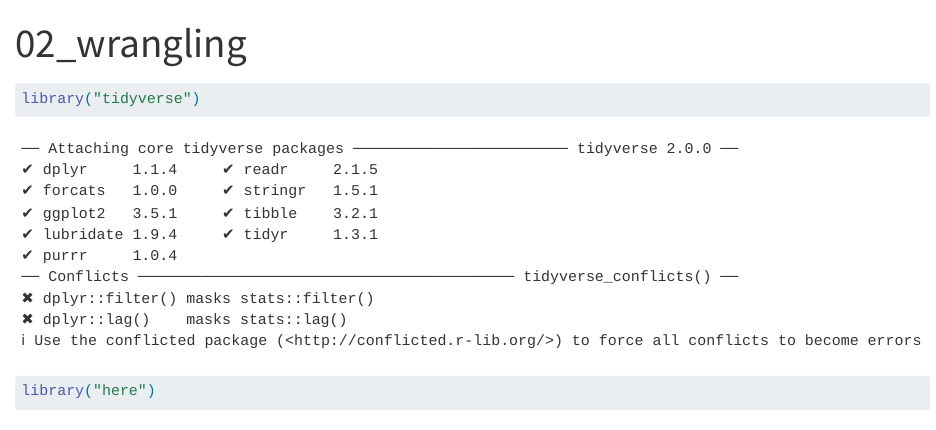
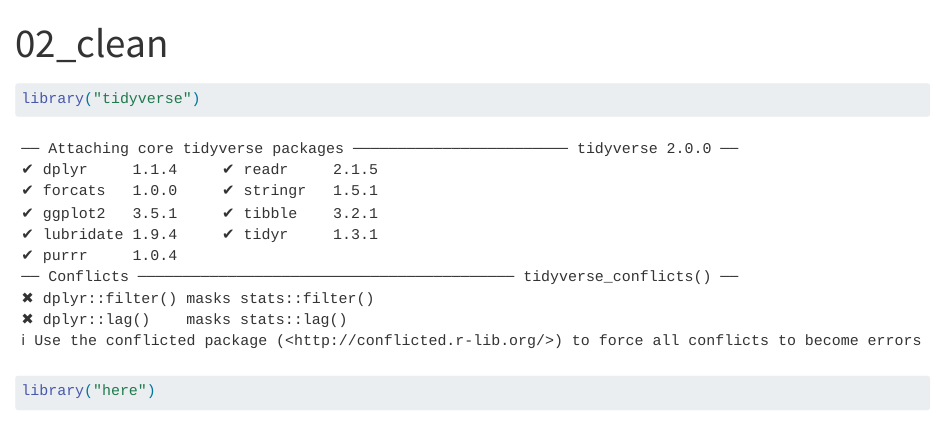
Before and after one commit to rforbiodatascience25/group_13_project, a Quarto document (R/02_clean.qmd): the page in a window 1100 px wide, from its top. Rendered offline with R 4.5, knitr and Pandoc in place of Quarto, with nearby package versions; some code elsewhere in the file could not run offline.

Commit message:
rename "02_wrangling" to "02_clean"

```diff
--- a/R/02_wrangling.qmd
+++ b/R/02_clean.qmd
@@ -1,5 +1,5 @@
 ---
-title: "02_wrangling"
+title: "02_clean"
 format: html
 ---
 
```
